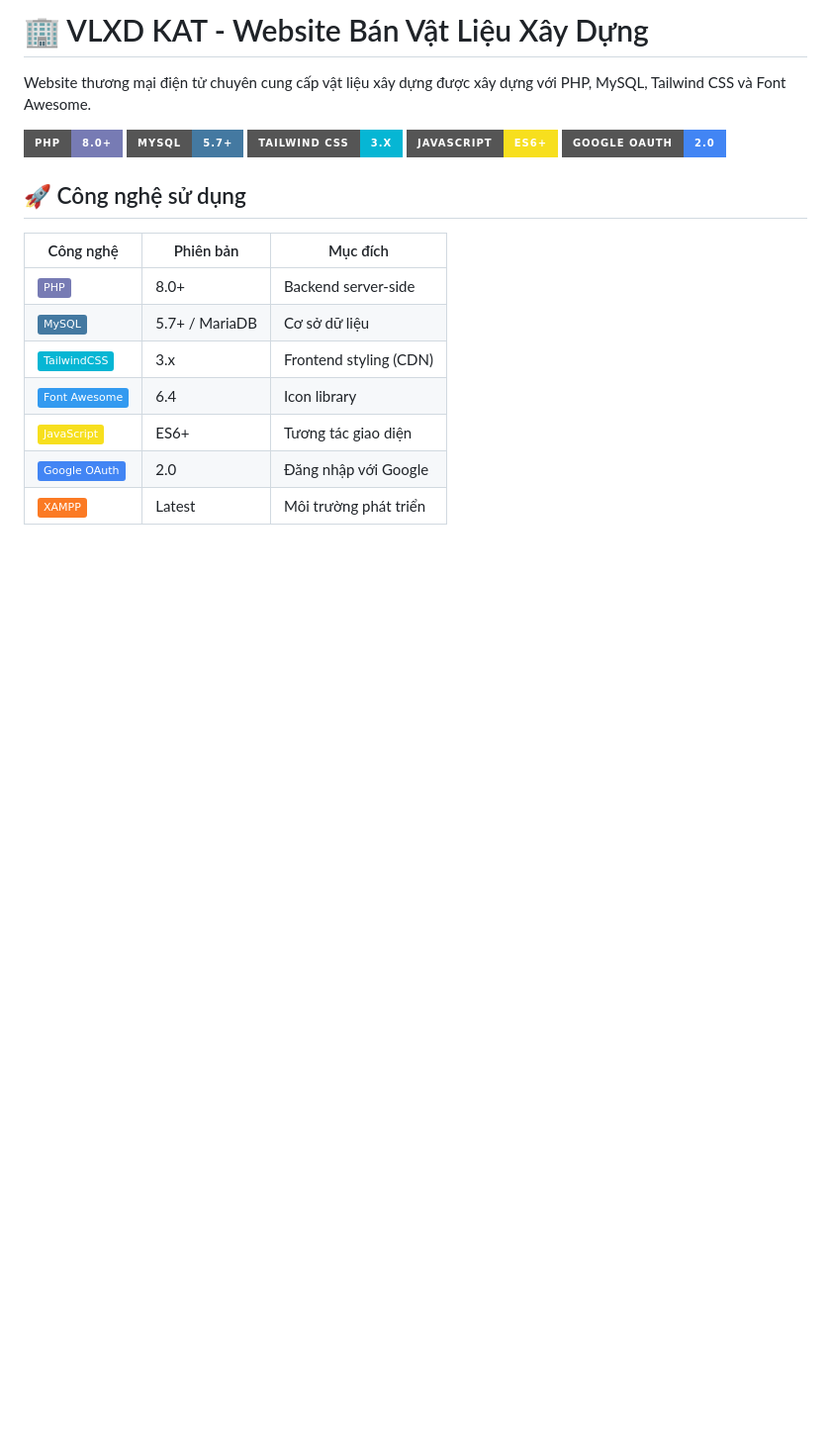
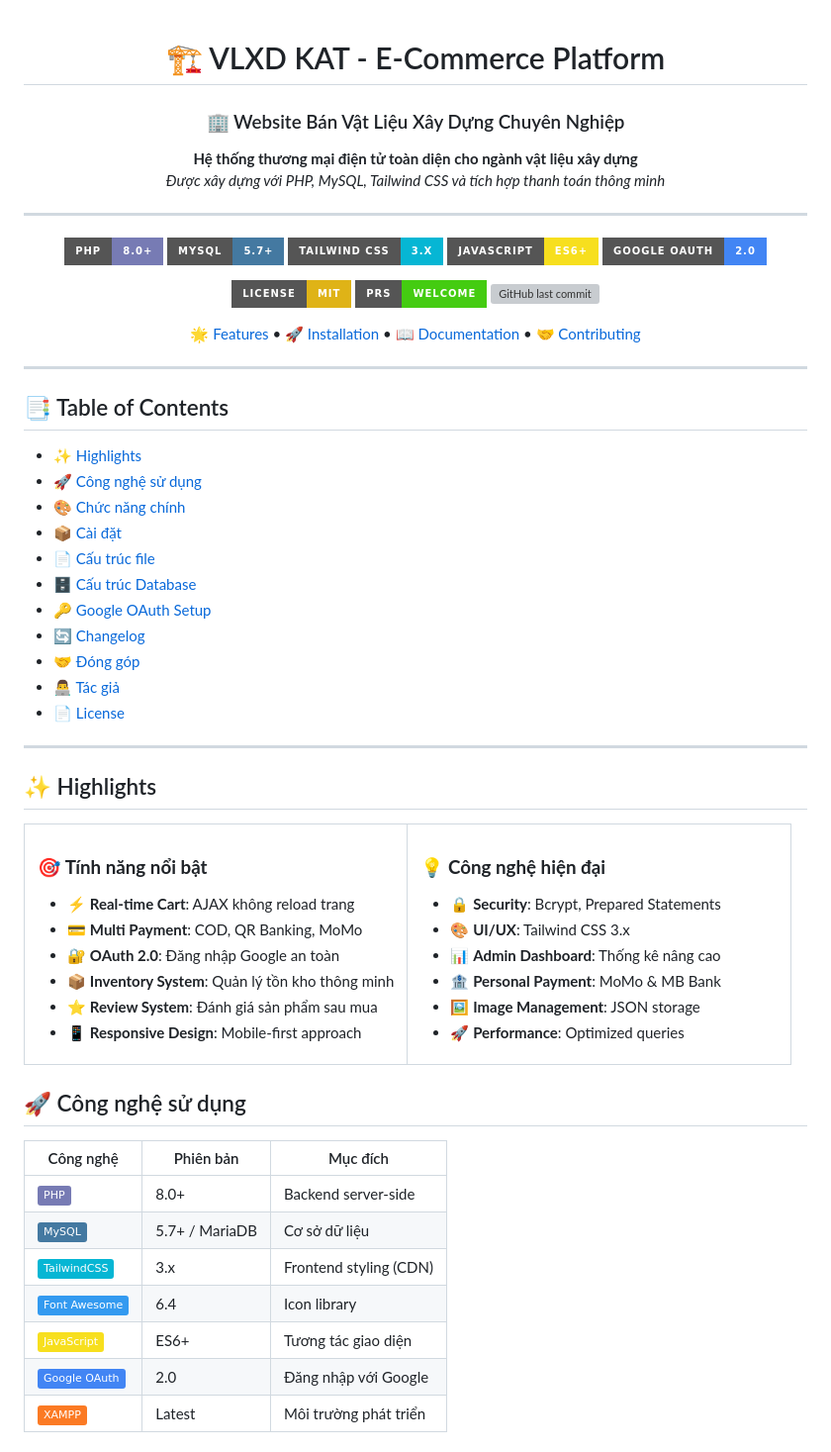
Before and after one commit to KAT1140/DU_AN_MA_NGON_MO_WEBSITE_BAN_VLSD, a Markdown page: README.md, the part around one of its changes. Shown at 99% size. GitHub-like rendering; badges without logos; blank space fills up the shorter version; grey boxes are pictures that could not be loaded.

```diff
--- a/README.md
+++ b/README.md
@@ -1,12 +1,74 @@
-# 🏢 VLXD KAT - Website Bán Vật Liệu Xây Dựng
+<div align="center">
 
-Website thương mại điện tử chuyên cung cấp vật liệu xây dựng được xây dựng với PHP, MySQL, Tailwind CSS và Font Awesome.
+# 🏗️ VLXD KAT - E-Commerce Platform
+
+### 🏢 Website Bán Vật Liệu Xây Dựng Chuyên Nghiệp
+
+**Hệ thống thương mại điện tử toàn diện cho ngành vật liệu xây dựng**
+*Được xây dựng với PHP, MySQL, Tailwind CSS và tích hợp thanh toán thông minh*
+
+---
 
 ![PHP](https://img.shields.io/badge/PHP-8.0+-777BB4?style=for-the-badge&logo=php&logoColor=white)
 ![MySQL](https://img.shields.io/badge/MySQL-5.7+-4479A1?style=for-the-badge&logo=mysql&logoColor=white)
 ![TailwindCSS](https://img.shields.io/badge/Tailwind_CSS-3.x-06B6D4?style=for-the-badge&logo=tailwind-css&logoColor=white)
 ![JavaScript](https://img.shields.io/badge/JavaScript-ES6+-F7DF1E?style=for-the-badge&logo=javascript&logoColor=black)
 ![Google OAuth](https://img.shields.io/badge/Google_OAuth-2.0-4285F4?style=for-the-badge&logo=google&logoColor=white)
+
+[![License: MIT](https://img.shields.io/badge/License-MIT-yellow.svg?style=for-the-badge)](https://opensource.org/licenses/MIT)
+[![PRs Welcome](https://img.shields.io/badge/PRs-welcome-brightgreen.svg?style=for-the-badge)](http://makeapullrequest.com)
+[![GitHub last commit](https://img.shields.io/github/last-commit/KAT1140/DU_AN_MA_NGON_MO_WEBSITE_BAN_VLSD?style=for-the-badge)](https://github.com/KAT1140/DU_AN_MA_NGON_MO_WEBSITE_BAN_VLSD/commits)
+
+[🌟 Features](#-chức-năng-chính) • [🚀 Installation](#-cài-đặt) • [📖 Documentation](#-cấu-trúc-database) • [🤝 Contributing](#-đóng-góp)
+
+</div>
+
+---
+
+## 📑 Table of Contents
+
+- [✨ Highlights](#-highlights)
+- [🚀 Công nghệ sử dụng](#-công-nghệ-sử-dụng)
+- [🎨 Chức năng chính](#-chức-năng-chính)
+- [📦 Cài đặt](#-cài-đặt)
+- [📄 Cấu trúc file](#-cấu-trúc-file-chính)
+- [🗄️ Cấu trúc Database](#️-cấu-trúc-database)
+- [🔑 Google OAuth Setup](#-cấu-hình-google-oauth-tùy-chọn)
+- [🔄 Changelog](#-changelog)
+- [🤝 Đóng góp](#-đóng-góp)
+- [👨‍💻 Tác giả](#-tác-giả)
+- [📄 License](#-license)
+
+---
+
+## ✨ Highlights
+
+<table>
+<tr>
+<td width="50%">
+
+### 🎯 **Tính năng nổi bật**
+- ⚡ **Real-time Cart**: AJAX không reload trang
+- 💳 **Multi Payment**: COD, QR Banking, MoMo
+- 🔐 **OAuth 2.0**: Đăng nhập Google an toàn
+- 📦 **Inventory System**: Quản lý tồn kho thông minh
+- ⭐ **Review System**: Đánh giá sản phẩm sau mua
+- 📱 **Responsive Design**: Mobile-first approach
+
+</td>
+<td width="50%">
+
+### 💡 **Công nghệ hiện đại**
+- 🔒 **Security**: Bcrypt, Prepared Statements
+- 🎨 **UI/UX**: Tailwind CSS 3.x
+- 📊 **Admin Dashboard**: Thống kê nâng cao
+- 🏦 **Personal Payment**: MoMo & MB Bank
+- 🖼️ **Image Management**: JSON storage
+- 🚀 **Performance**: Optimized queries
+
+</td>
+</tr>
+</table>
 
 ## 🚀 Công nghệ sử dụng
 
```
Also changed, not shown: other parts of README.md (+80 -20 lines).
